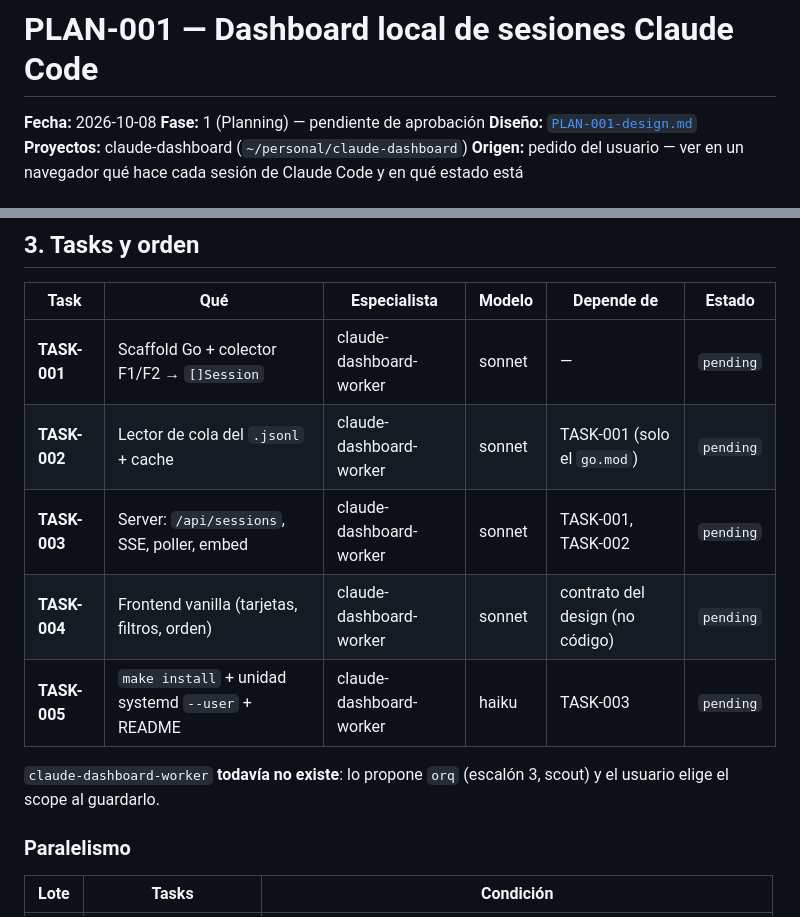
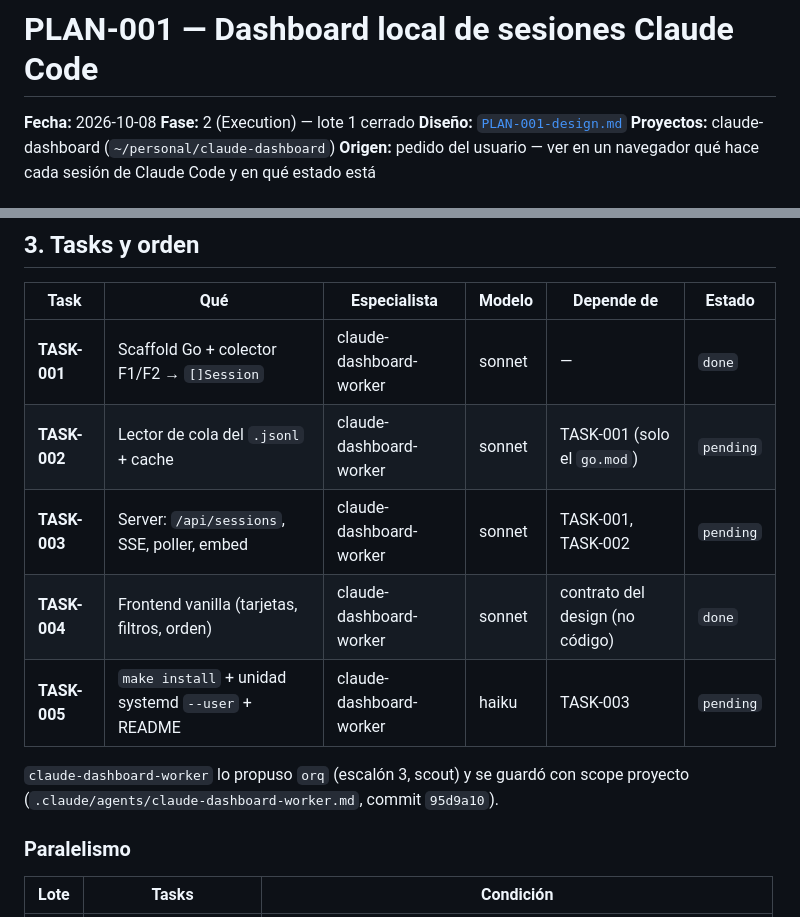
Before and after one commit to snaven10/claude-dashboard, a Markdown page: plans/PLAN-001-dashboard-sesiones/PLAN-001-dashboard-sesiones.md, 2 parts joined by grey strips. Drawn GitHub-style.

Commit message:
docs(plan): cierra TASK-001 y TASK-004 con resultado verificado (lote 1)

```diff
--- a/plans/PLAN-001-dashboard-sesiones/PLAN-001-dashboard-sesiones.md
+++ b/plans/PLAN-001-dashboard-sesiones/PLAN-001-dashboard-sesiones.md
@@ -1,7 +1,7 @@
 # PLAN-001 — Dashboard local de sesiones Claude Code
 
 **Fecha:** 2026-10-08
-**Fase:** 1 (Planning) — pendiente de aprobación
+**Fase:** 2 (Execution) — lote 1 cerrado
 **Diseño:** [`PLAN-001-design.md`](./PLAN-001-design.md)
 **Proyectos:** claude-dashboard (`~/personal/claude-dashboard`)
 **Origen:** pedido del usuario — ver en un navegador qué hace cada sesión de Claude Code y en qué estado está
@@ -25,14 +25,14 @@ vistazo cuál está trabajando, cuál terminó y cuál está **trabada esperánd
 ## 3. Tasks y orden
 | Task | Qué | Especialista | Modelo | Depende de | Estado |
 |------|-----|--------------|--------|------------|--------|
-| **TASK-001** | Scaffold Go + colector F1/F2 → `[]Session` | claude-dashboard-worker | sonnet | — | `pending` |
+| **TASK-001** | Scaffold Go + colector F1/F2 → `[]Session` | claude-dashboard-worker | sonnet | — | `done` |
 | **TASK-002** | Lector de cola del `.jsonl` + cache | claude-dashboard-worker | sonnet | TASK-001 (solo el `go.mod`) | `pending` |
 | **TASK-003** | Server: `/api/sessions`, SSE, poller, embed | claude-dashboard-worker | sonnet | TASK-001, TASK-002 | `pending` |
-| **TASK-004** | Frontend vanilla (tarjetas, filtros, orden) | claude-dashboard-worker | sonnet | contrato del design (no código) | `pending` |
+| **TASK-004** | Frontend vanilla (tarjetas, filtros, orden) | claude-dashboard-worker | sonnet | contrato del design (no código) | `done` |
 | **TASK-005** | `make install` + unidad systemd `--user` + README | claude-dashboard-worker | haiku | TASK-003 | `pending` |
 
-`claude-dashboard-worker` **todavía no existe**: lo propone `orq` (escalón 3, scout) y el usuario
-elige el scope al guardarlo.
+`claude-dashboard-worker` lo propuso `orq` (escalón 3, scout) y se guardó con scope proyecto
+(`.claude/agents/claude-dashboard-worker.md`, commit `95d9a10`).
 
 ### Paralelismo
 
```
Also changed, not shown: 2 other files.
